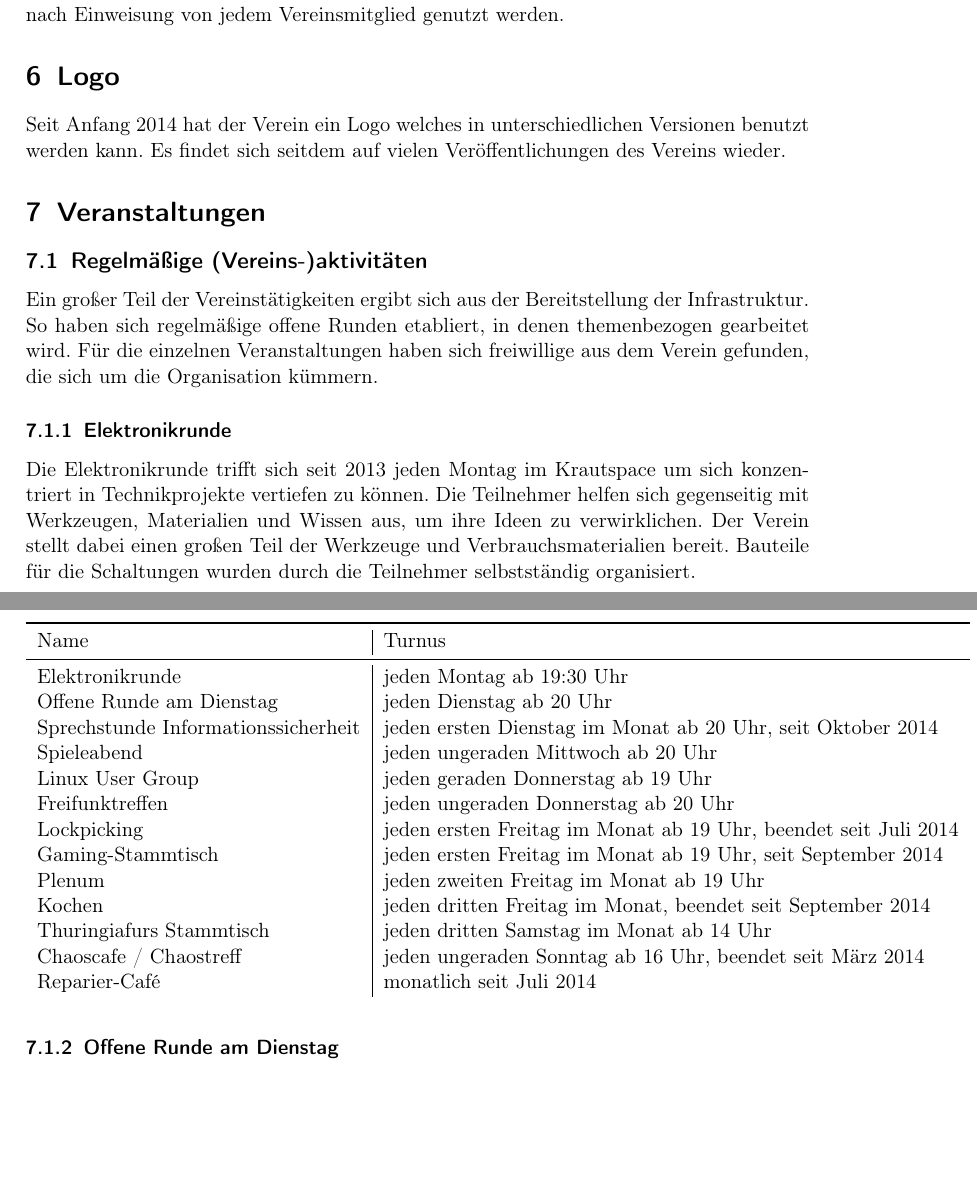
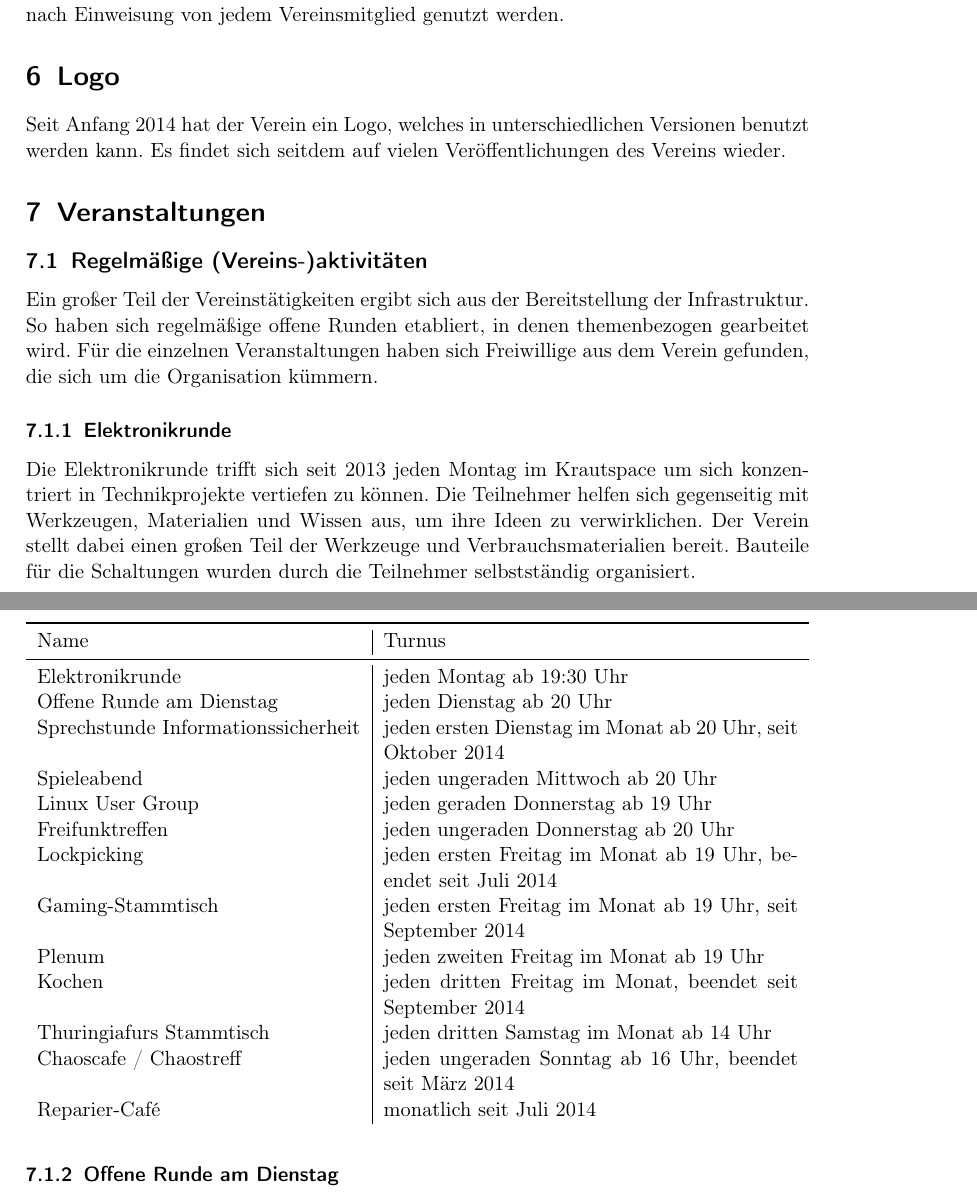
Before and after one commit to frlan/dokumente, a LaTeX document (Protokolle/Aktivitäten/Rechenschaftsbericht-2014.tex): two parts of pages 5 and 6 of 12, joined at a grey line, cut so that both start at the same text, the shorter picture padded with empty space. Compiled offline with pdfLaTeX.

Commit message:
Auf tabularx umgestellt

```diff
--- a/Protokolle/Aktivitäten/Rechenschaftsbericht-2014.tex
+++ b/Protokolle/Aktivitäten/Rechenschaftsbericht-2014.tex
@@ -23,6 +23,7 @@
 \DeclareSIUnit{\EUR}{\text{\euro{}}}
 
 \usepackage{booktabs}
+\usepackage{tabularx}
 
 \setitemize{itemsep=0pt}
 
@@ -152,7 +153,7 @@ Dieser kann nach Einweisung von jedem Vereinsmitglied genutzt werden.
 
 \section{Logo}
 
-Seit Anfang 2014 hat der Verein ein Logo welches in unterschiedlichen Versionen benutzt werden kann.
+Seit Anfang 2014 hat der Verein ein Logo, welches in unterschiedlichen Versionen benutzt werden kann.
 Es findet sich seitdem auf vielen Veröffentlichungen des Vereins wieder.
 
 \section{Veranstaltungen}
@@ -162,12 +163,12 @@ Es findet sich seitdem auf vielen Veröffentlichungen des Vereins wieder.
 Ein großer Teil der Vereinstätigkeiten ergibt sich aus der
 Bereitstellung der Infrastruktur. So haben sich regelmäßige offene Runden
 etabliert, in denen themenbezogen gearbeitet wird. Für die
-einzelnen Veranstaltungen haben sich freiwillige aus dem Verein
+einzelnen Veranstaltungen haben sich Freiwillige aus dem Verein
 gefunden, die sich um die Organisation kümmern.
 
 \begin{table}[h]
   \centering{}
-	\begin{tabular}{l|l}
+	\begin{tabularx}{\textwidth}{l|X}
           \toprule
 		Name & Turnus \\ \midrule
 		Elektronikrunde & jeden Montag ab 19:30 Uhr\\
@@ -183,7 +184,7 @@ gefunden, die sich um die Organisation kümmern.
 		Thuringiafurs Stammtisch & jeden dritten Samstag im Monat ab 14 Uhr\\
 		Chaoscafe / Chaostreff & jeden ungeraden Sonntag ab 16 Uhr, beendet seit März 2014\\
 		Reparier-Café & monatlich seit Juli 2014\\
-\end{tabular}
+\end{tabularx}
 \end{table}
 
 \subsubsection{Elektronikrunde}
```
Also changed, not shown: Protokolle/Aktivitäten/Rechenschaftsbericht-2014.tex (4 more changed lines).
